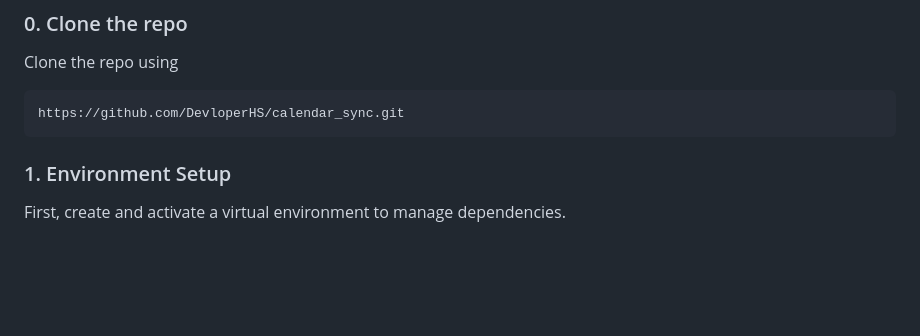
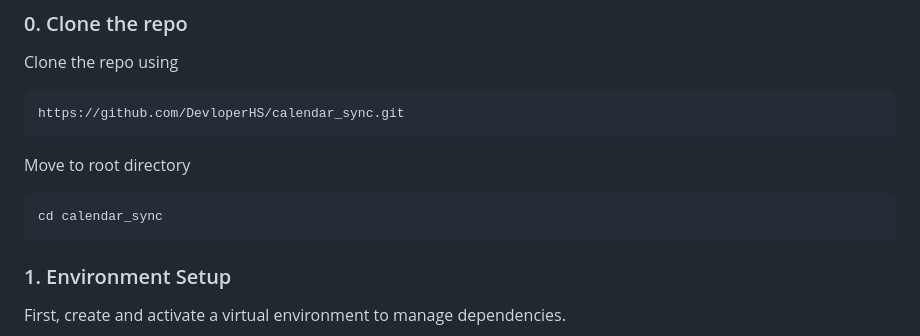
Before and after one commit to DevloperHS/calendar_sync, a Markdown page: readme.md, the part around the change. Rendered like a GitHub page; blank space fills up the shorter version.

Commit message:
Update README with directory navigation instructions
Added instructions to move to the root directory after cloning the repo.

````diff
--- a/readme.md
+++ b/readme.md
@@ -26,6 +26,10 @@ This guide details the setup and usage of the Google Calendar integration for th
 Clone the repo using
 ```bash
 https://github.com/DevloperHS/calendar_sync.git
+```
+Move to root directory
+```bash
+cd calendar_sync
 ```
 
 ### 1. Environment Setup
````
